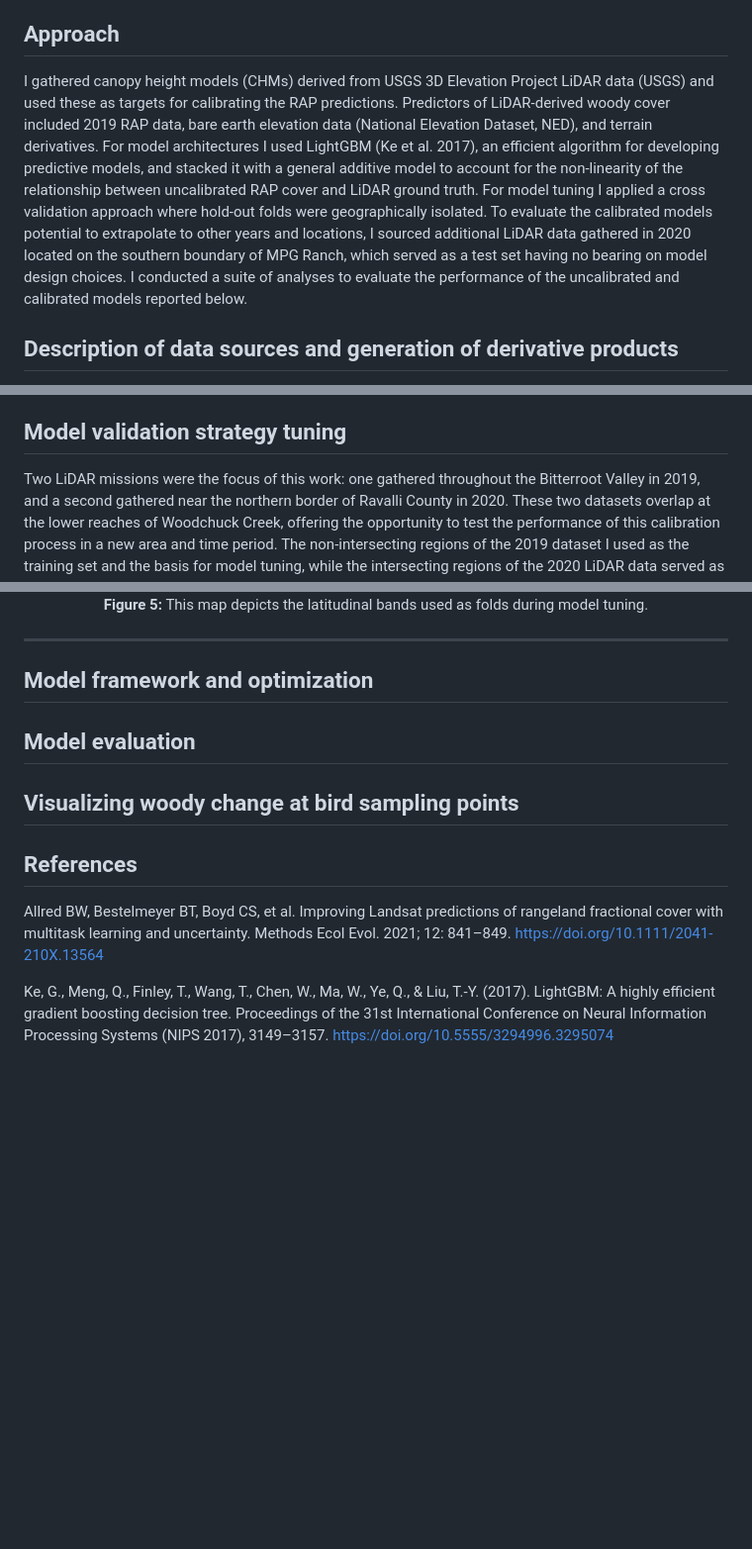
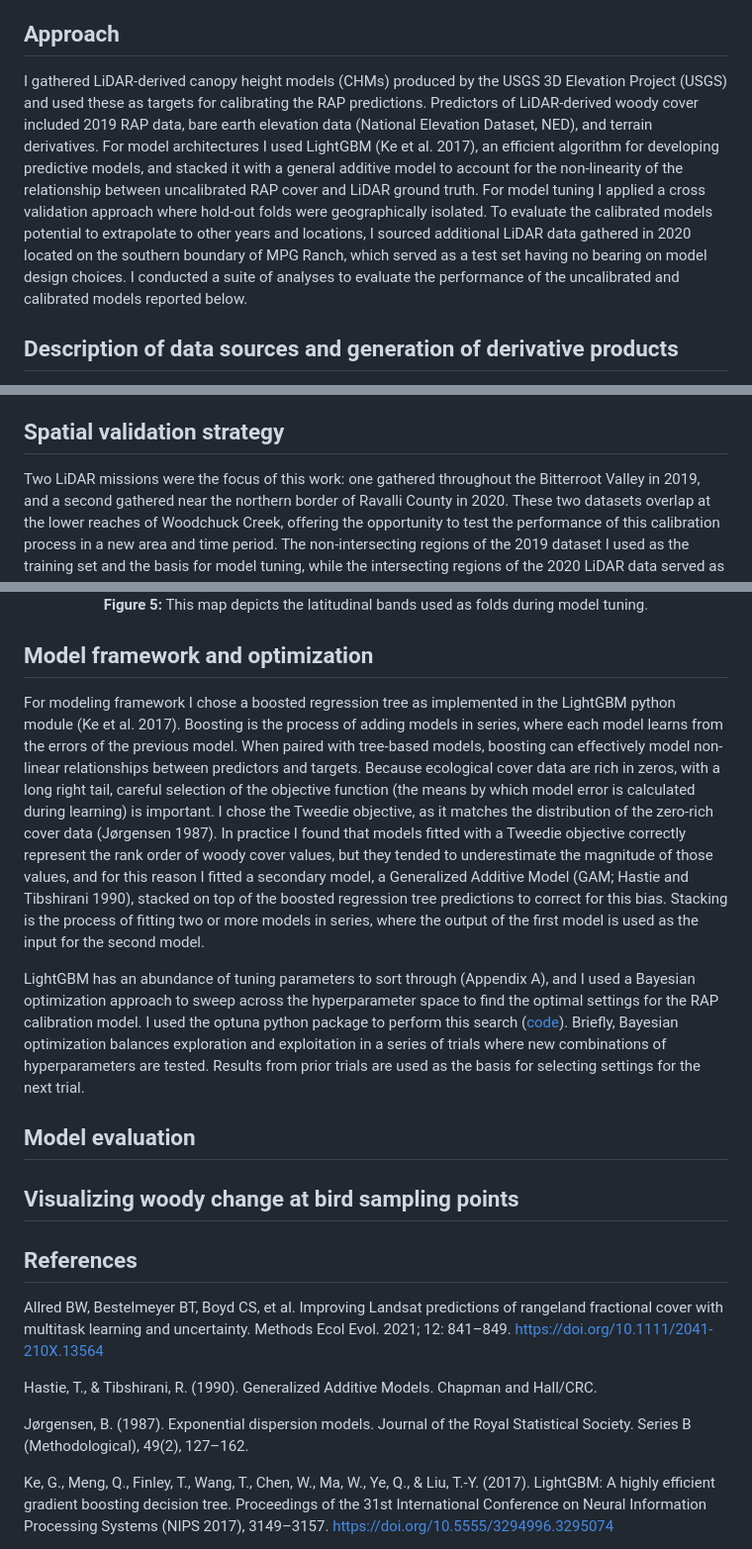
Before and after one commit to mosscoder/calibrate_rap, a Markdown page: README.md, 3 parts joined by grey strips. Shown at 99% size. GitHub-like rendering; blank space fills up the shorter version.

Commit message:
fleshing out framework section

```diff
--- a/README.md
+++ b/README.md
@@ -4,7 +4,7 @@
 The purpose of this work was to develop a suitable model for woody cover change at MPG Ranch, a conservation property in western Montana, USA. My products will facilitate downstream ecological analyses, such as identificaiton of factors driving bird abundance. One candidate for estimating woody cover change is the Rangeland Analysis Platform (RAP; Allred et al. 2021), a machine learning model that predicts plant functional group cover, including shrubs and trees, across the contitental US at a 30m resolution from 1986 to the present. While the spatial and temporal continuity of this product is robust, in practice I found that RAP predictions do not align with LiDAR ground truth at MPG Ranch. This repo contains the code and analyses for a process to align RAP woody cover predictions with LiDAR ground truth at MPG Ranch. I prioritized the use of publically available datasets and libraries for this task so that it may be replicated in other locations.
 
 ## Approach
-I gathered canopy height models (CHMs) derived from USGS 3D Elevation Project LiDAR data (USGS) and used these as targets for calibrating the RAP predictions. Predictors of LiDAR-derived woody cover included 2019 RAP data, bare earth elevation data (National Elevation Dataset, NED), and terrain derivatives. For model architectures I used LightGBM (Ke et al. 2017), an efficient algorithm for developing predictive models, and stacked it with a general additive model to account for the non-linearity of the relationship between uncalibrated RAP cover and LiDAR ground truth. For model tuning I applied a cross validation approach where hold-out folds were geographically isolated. To evaluate the calibrated models potential to extrapolate to other years and locations, I sourced additional LiDAR data gathered in 2020 located on the southern boundary of MPG Ranch, which served as a test set having no bearing on model design choices. I conducted a suite of analyses to evaluate the performance of the uncalibrated and calibrated models reported below.
+I gathered LiDAR-derived canopy height models (CHMs) produced by the USGS 3D Elevation Project (USGS) and used these as targets for calibrating the RAP predictions. Predictors of LiDAR-derived woody cover included 2019 RAP data, bare earth elevation data (National Elevation Dataset, NED), and terrain derivatives. For model architectures I used LightGBM (Ke et al. 2017), an efficient algorithm for developing predictive models, and stacked it with a general additive model to account for the non-linearity of the relationship between uncalibrated RAP cover and LiDAR ground truth. For model tuning I applied a cross validation approach where hold-out folds were geographically isolated. To evaluate the calibrated models potential to extrapolate to other years and locations, I sourced additional LiDAR data gathered in 2020 located on the southern boundary of MPG Ranch, which served as a test set having no bearing on model design choices. I conducted a suite of analyses to evaluate the performance of the uncalibrated and calibrated models reported below.
 
 ## Description of data sources and generation of derivative products
 To generate woody cover estiamtes from LiDAR data ([code](https://github.com/mosscoder/calibrate_rap/blob/main/01_compute_lidar_cover.ipynb)), I aggregated 1m resolution canopy height data to 30m resolution, counting all pixels above a 1m height threshold to establish canopy cover. This threshold represents an important design choice and trade-off, where alternative values less than 1m risk inclusion of non-woody vegetation, such as tall grassess and forbs, and thresholds greater than 1m risk exclusion of low-lying woody vegetation, such as sagebrush.
@@ -43,7 +43,7 @@ I also sourced bare earth elevation data from the USGS 3D Elevation Program ([co
   <b>Figure 3:</b> Correlation matrix of terrain predictors. Values follow tpi_* indicate the spatial neighborhood in meters considered when calculating TPI.
 </p>
 
-## Model validation strategy tuning
+## Spatial validation strategy
 Two LiDAR missions were the focus of this work: one gathered throughout the Bitterroot Valley in 2019, and a second gathered near the northern border of Ravalli County in 2020. These two datasets overlap at the lower reaches of Woodchuck Creek, offering the opportunity to test the performance of this calibration process in a new area and time period. The non-intersecting regions of the 2019 dataset I used as the training set and the basis for model tuning, while the intersecting regions of the 2020 LiDAR data served as a test set to explore the models ability to extrapolate spatially and temporally.
 
 <p align="center">
@@ -66,11 +66,10 @@ I adopted a spatial cross-validaiton strategy for tuning the RAP calibration mod
   <b>Figure 5:</b> This map depicts the latitudinal bands used as folds during model tuning.
 </p>
 
----
+## Model framework and optimization
+For modeling framework I chose a boosted regression tree as implemented in the LightGBM python module (Ke et al. 2017). Boosting is the process of adding models in series, where each model learns from the errors of the previous model. When paired with tree-based models, boosting can effectively model non-linear relationships between predictors and targets. Because ecological cover data are rich in zeros, with a long right tail, careful selection of the objective function (the means by which model error is calculated during learning) is important. I chose the Tweedie objective, as it matches the distribution of the zero-rich cover data (Jørgensen 1987). In practice I found that models fitted with a Tweedie objective correctly represent the rank order of woody cover values, but they tended to underestimate the magnitude of those values, and for this reason I fitted a secondary model, a Generalized Additive Model (GAM; Hastie and Tibshirani 1990), stacked on top of the boosted regression tree predictions to correct for this bias. Stacking is the process of fitting two or more models in series, where the output of the first model is used as the input for the second model.
 
-## Model framework and optimization
-
-
+LightGBM has an abundance of tuning parameters to sort through (Appendix A), and I used a Bayesian optimization approach to sweep across the hyperparameter space to find the optimal settings for the RAP calibration model. I used the optuna python package to perform this search ([code](https://github.com/mosscoder/calibrate_rap/blob/main/07_hyperparam_sweep.ipynb)). Briefly, Bayesian optimization balances exploration and exploitation in a series of trials where new combinations of hyperparameters are tested. Results from prior trials are used as the basis for selecting settings for the next trial.
 
 ## Model evaluation
 
@@ -78,6 +77,10 @@ I adopted a spatial cross-validaiton strategy for tuning the RAP calibration mod
 
 ## References
 Allred BW, Bestelmeyer BT, Boyd CS, et al. Improving Landsat predictions of rangeland fractional cover with multitask learning and uncertainty. Methods Ecol Evol. 2021; 12: 841–849. https://doi.org/10.1111/2041-210X.13564
+
+Hastie, T., & Tibshirani, R. (1990). Generalized Additive Models. Chapman and Hall/CRC.
+
+Jørgensen, B. (1987). Exponential dispersion models. Journal of the Royal Statistical Society. Series B (Methodological), 49(2), 127–162.
 
 Ke, G., Meng, Q., Finley, T., Wang, T., Chen, W., Ma, W., Ye, Q., & Liu, T.-Y. (2017). LightGBM: A highly efficient gradient boosting decision tree. Proceedings of the 31st International Conference on Neural Information Processing Systems (NIPS 2017), 3149–3157. https://doi.org/10.5555/3294996.3295074
 
```
